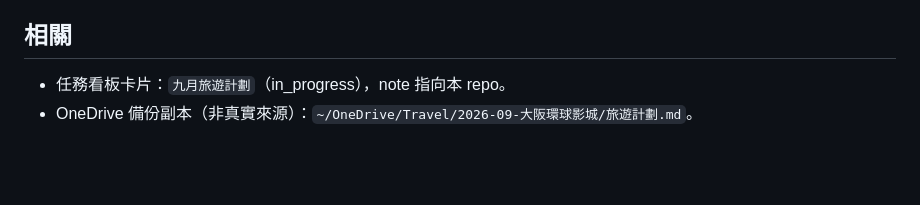
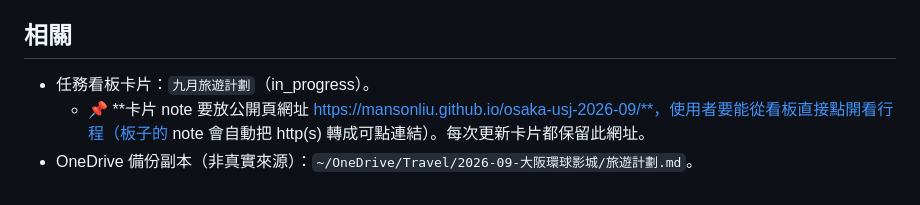
Before and after one commit to mansonliu/osaka-usj-2026-09, a Markdown page: HANDOFF.md, the part around the change. Rendered like a GitHub page; blank space fills up the shorter version.

Commit message:
HANDOFF: 卡片 note 要放公開頁網址供直接點開
Co-Authored-By: Claude Opus 4.8 <noreply@anthropic.com>

```diff
--- a/HANDOFF.md
+++ b/HANDOFF.md
@@ -65,5 +65,6 @@
 5. ⚠ **早班提醒**：9/24 BR0178 06:30 起飛 → 約 04:00–04:30 須到桃機；規劃前一晚交通（住機場旅館 or 凌晨包車/接送）。
 
 ## 相關
-- 任務看板卡片：`九月旅遊計劃`（in_progress），note 指向本 repo。
+- 任務看板卡片：`九月旅遊計劃`（in_progress）。
+  - 📌 **卡片 note 要放公開頁網址 https://mansonliu.github.io/osaka-usj-2026-09/**，使用者要能從看板直接點開看行程（板子的 note 會自動把 http(s) 轉成可點連結）。每次更新卡片都保留此網址。
 - OneDrive 備份副本（非真實來源）：`~/OneDrive/Travel/2026-09-大阪環球影城/旅遊計劃.md`。
```
